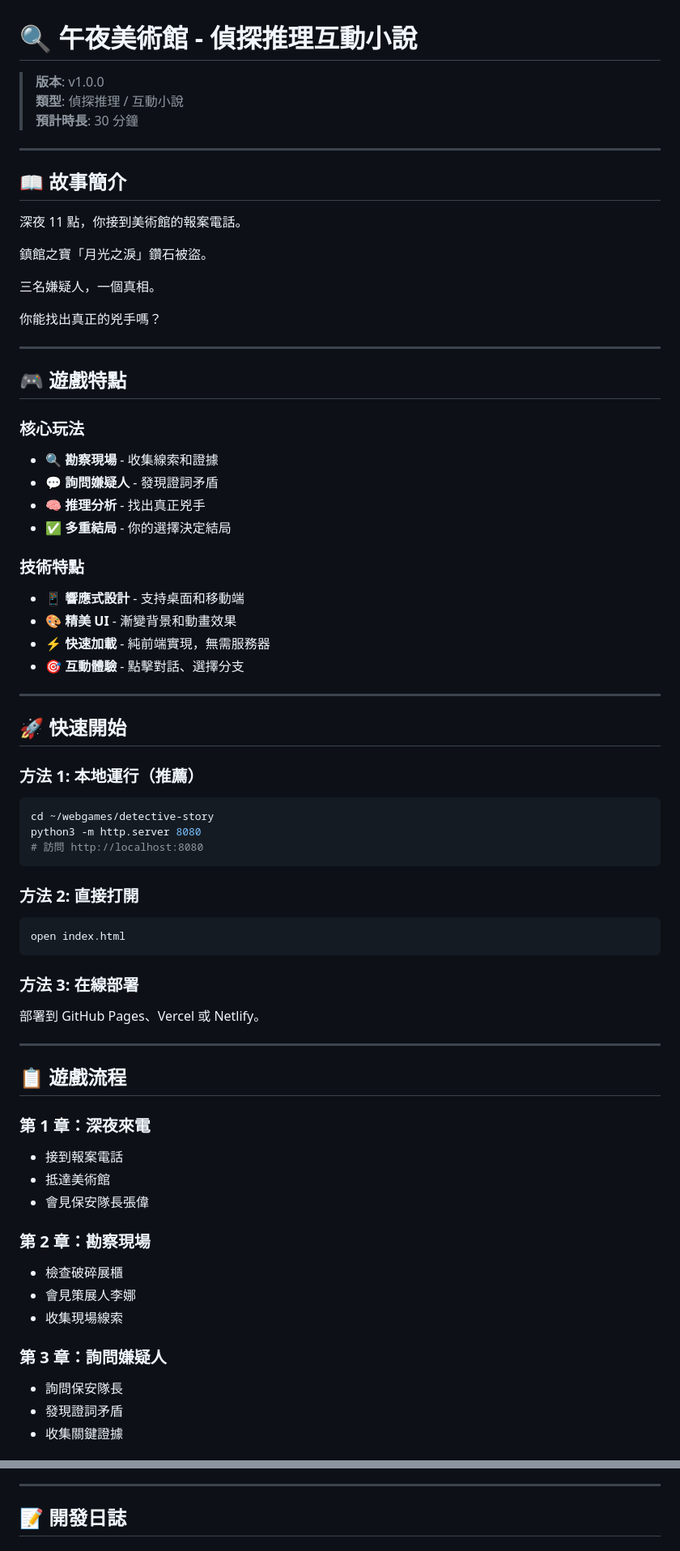
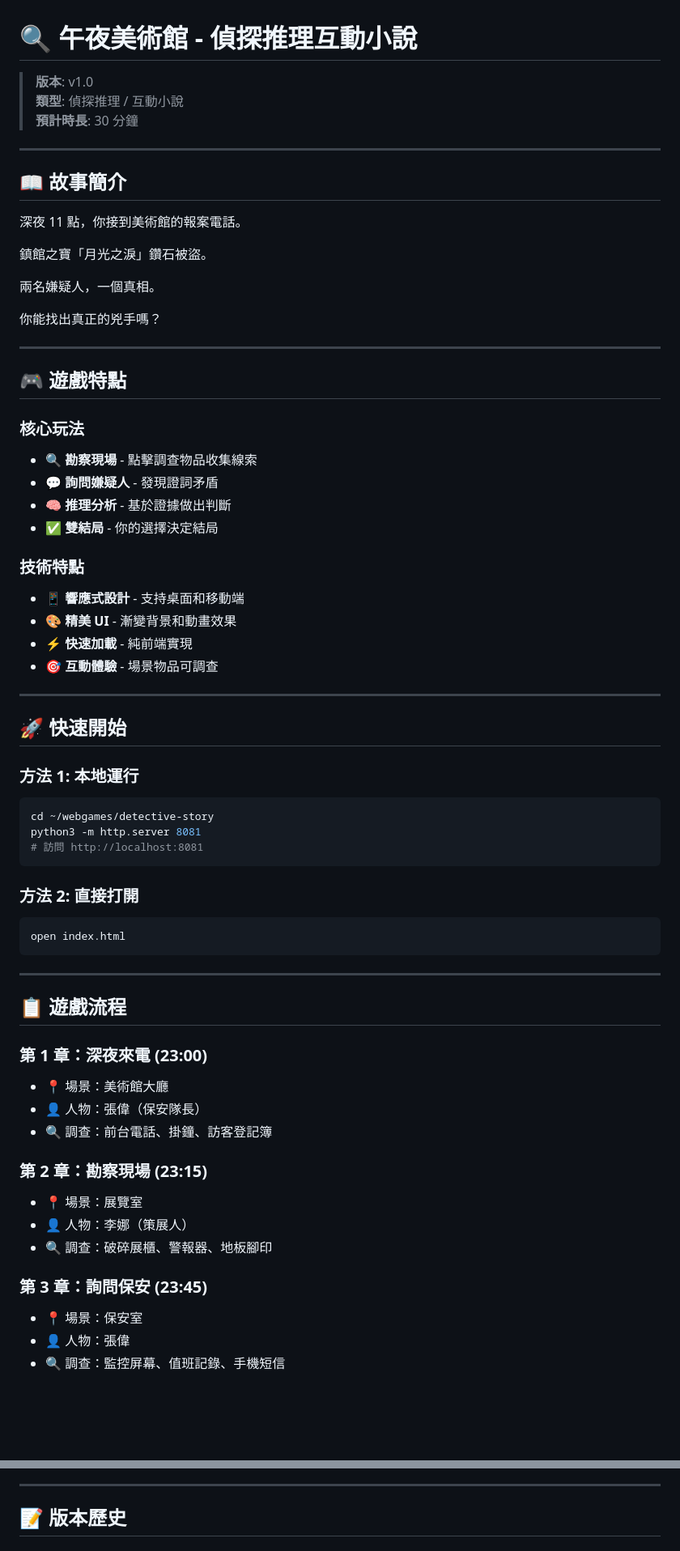
Before and after one commit to Yang845658/detective-story, a Markdown page: README.md, 2 parts joined by grey strips. Shown at 81% size. Drawn GitHub-style; blank space fills up the shorter version.

````diff
--- a/README.md
+++ b/README.md
@@ -1,6 +1,6 @@
 # 🔍 午夜美術館 - 偵探推理互動小說
 
-> **版本**: v1.0.0
+> **版本**: v1.0
 > **類型**: 偵探推理 / 互動小說
 > **預計時長**: 30 分鐘
 
@@ -12,7 +12,7 @@
 
 鎮館之寶「月光之淚」鑽石被盜。
 
-三名嫌疑人，一個真相。
+兩名嫌疑人，一個真相。
 
 你能找出真正的兇手嗎？
 
@@ -21,55 +21,49 @@
 ## 🎮 遊戲特點
 
 ### 核心玩法
-- 🔍 **勘察現場** - 收集線索和證據
+- 🔍 **勘察現場** - 點擊調查物品收集線索
 - 💬 **詢問嫌疑人** - 發現證詞矛盾
-- 🧠 **推理分析** - 找出真正兇手
-- ✅ **多重結局** - 你的選擇決定結局
+- 🧠 **推理分析** - 基於證據做出判斷
+- ✅ **雙結局** - 你的選擇決定結局
 
 ### 技術特點
 - 📱 **響應式設計** - 支持桌面和移動端
 - 🎨 **精美 UI** - 漸變背景和動畫效果
-- ⚡ **快速加載** - 純前端實現，無需服務器
-- 🎯 **互動體驗** - 點擊對話、選擇分支
+- ⚡ **快速加載** - 純前端實現
+- 🎯 **互動體驗** - 場景物品可調查
 
 ---
 
 ## 🚀 快速開始
 
-### 方法 1: 本地運行（推薦）
-
+### 方法 1: 本地運行
 ```bash
 cd ~/webgames/detective-story
-python3 -m http.server 8080
-# 訪問 http://localhost:8080
+python3 -m http.server 8081
+# 訪問 http://localhost:8081
 ```
 
 ### 方法 2: 直接打開
-
 ```bash
 open index.html
 ```
-
-### 方法 3: 在線部署
-
-部署到 GitHub Pages、Vercel 或 Netlify。
 
 ---
 
 ## 📋 遊戲流程
 
-### 第 1 章：深夜來電
-- 接到報案電話
-- 抵達美術館
-- 會見保安隊長張偉
+### 第 1 章：深夜來電 (23:00)
+- 📍 場景：美術館大廳
+- 👤 人物：張偉（保安隊長）
+- 🔍 調查：前台電話、掛鐘、訪客登記簿
 
-### 第 2 章：勘察現場
-- 檢查破碎展櫃
-- 會見策展人李娜
-- 收集現場線索
+### 第 2 章：勘察現場 (23:15)
+- 📍 場景：展覽室
+- 👤 人物：李娜（策展人）
+- 🔍 調查：破碎展櫃、警報器、地板腳印
 
-### 第 3 章：詢問嫌疑人
-- 詢問保安隊長
-- 發現證詞矛盾
-- 收集關鍵證據
+### 第 3 章：詢問保安 (23:45)
+- 📍 場景：保安室
+- 👤 人物：張偉
+- 🔍 調查：監控屏幕、值班記錄、手機短信
 
@@ -173,5 +158,5 @@ detective-story/
 
 ---
 
-## 📝 開發日誌
+## 📝 版本歷史
 
````
Also changed, not shown: other parts of README.md (+34 -43 lines), GITHUB_SETUP.md (added, +116 -0 lines).
